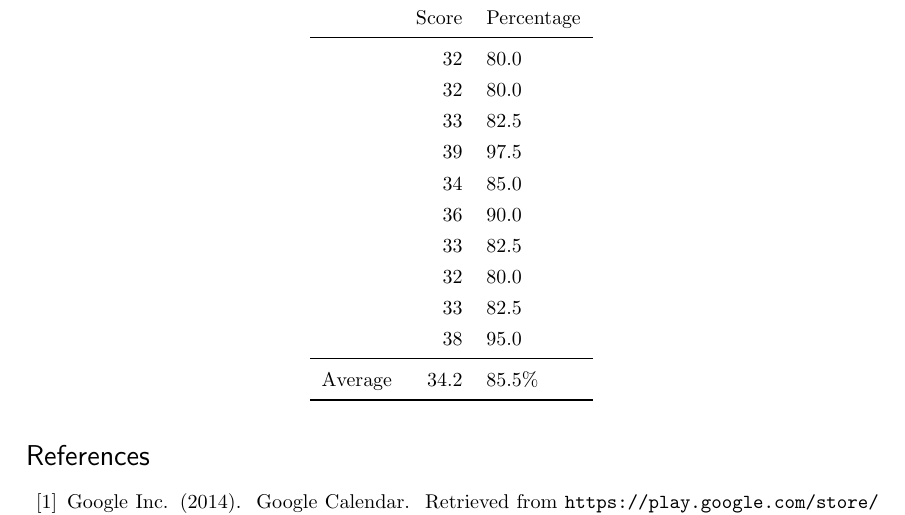
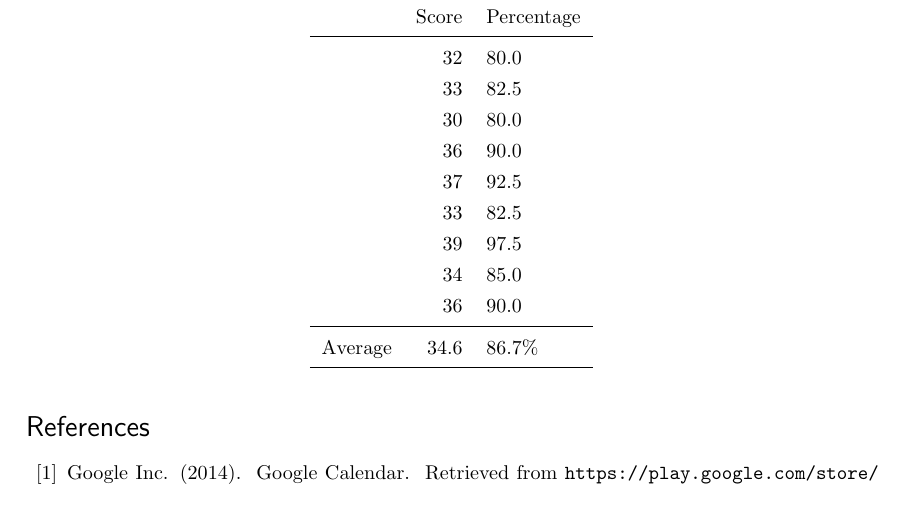
Before and after one commit to joshaw/HCI_Group, a LaTeX paper (Final_Report/mainfile.tex, which reads EvaluationQuestionnaire/questionnaireResultsAppendix.tex): part of page 60 of 61, cut so that both start at the same text. Compiled offline with pdfLaTeX.

Commit message:
corrected results of questionnaires

```diff
--- a/EvaluationQuestionnaire/questionnaireResultsAppendix.tex
+++ b/EvaluationQuestionnaire/questionnaireResultsAppendix.tex
@@ -28,15 +28,14 @@ The list of individual results from the SUS questionnaire is shown below.
 	& Score & Percentage \\
 	\midrule
 & 32 & 80.0 \\
-& 32 & 80.0 \\
+& 33 & 82.5 \\
+& 30 & 80.0 \\
+& 36 & 90.0 \\
+& 37 & 92.5 \\
 & 33 & 82.5 \\
 & 39 & 97.5 \\
 & 34 & 85.0 \\
-& 36 & 90.0 \\
-& 33 & 82.5 \\
-& 32 & 80.0 \\
-& 33 & 82.5 \\
-& 38 & 95.0 \\ \midrule
-Average & 34.2 & 85.5\% \\
+& 36 & 90.0 \\ \midrule
+Average & 34.6 & 86.7\% \\
 	\bottomrule
 \end{longtabu}
```
